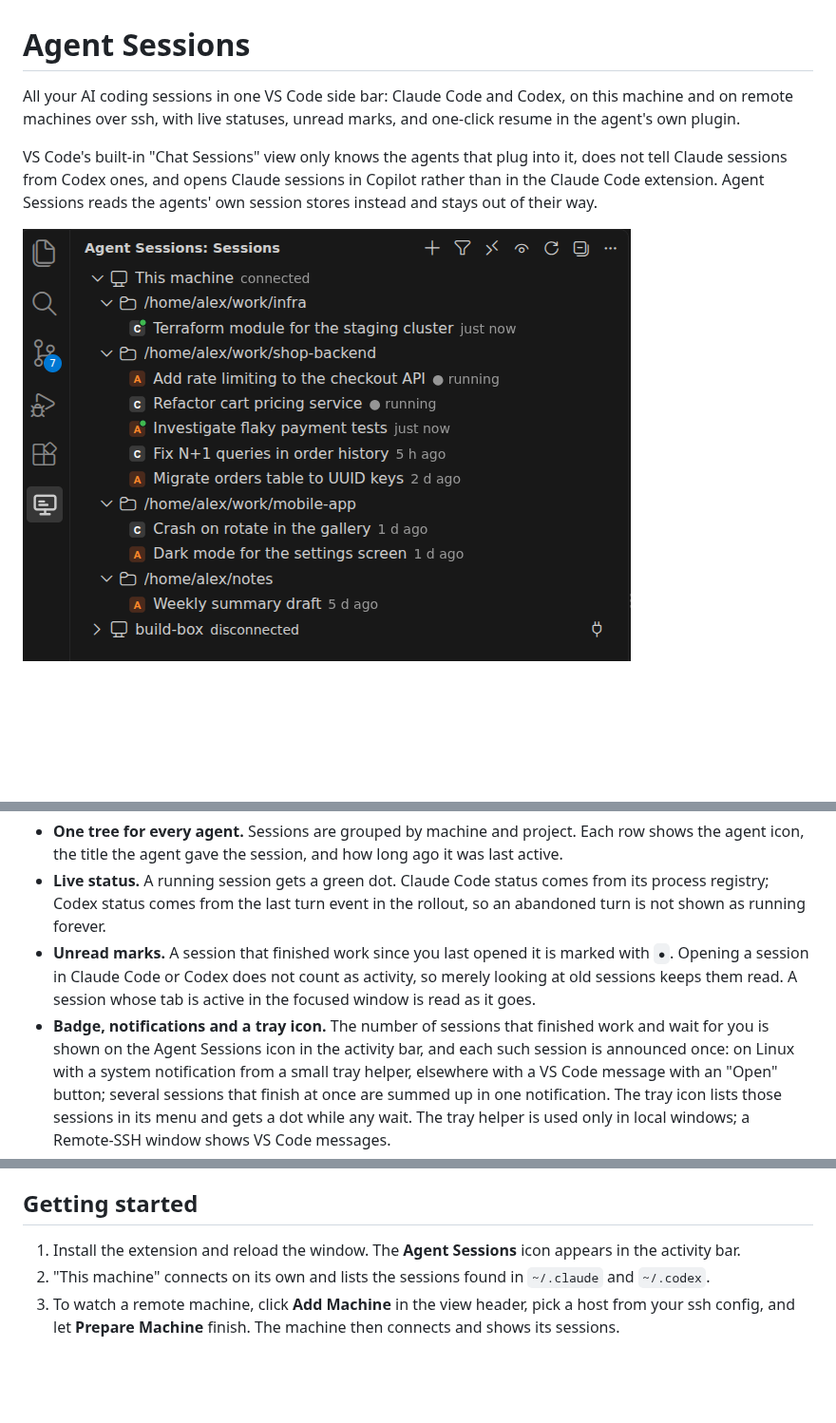
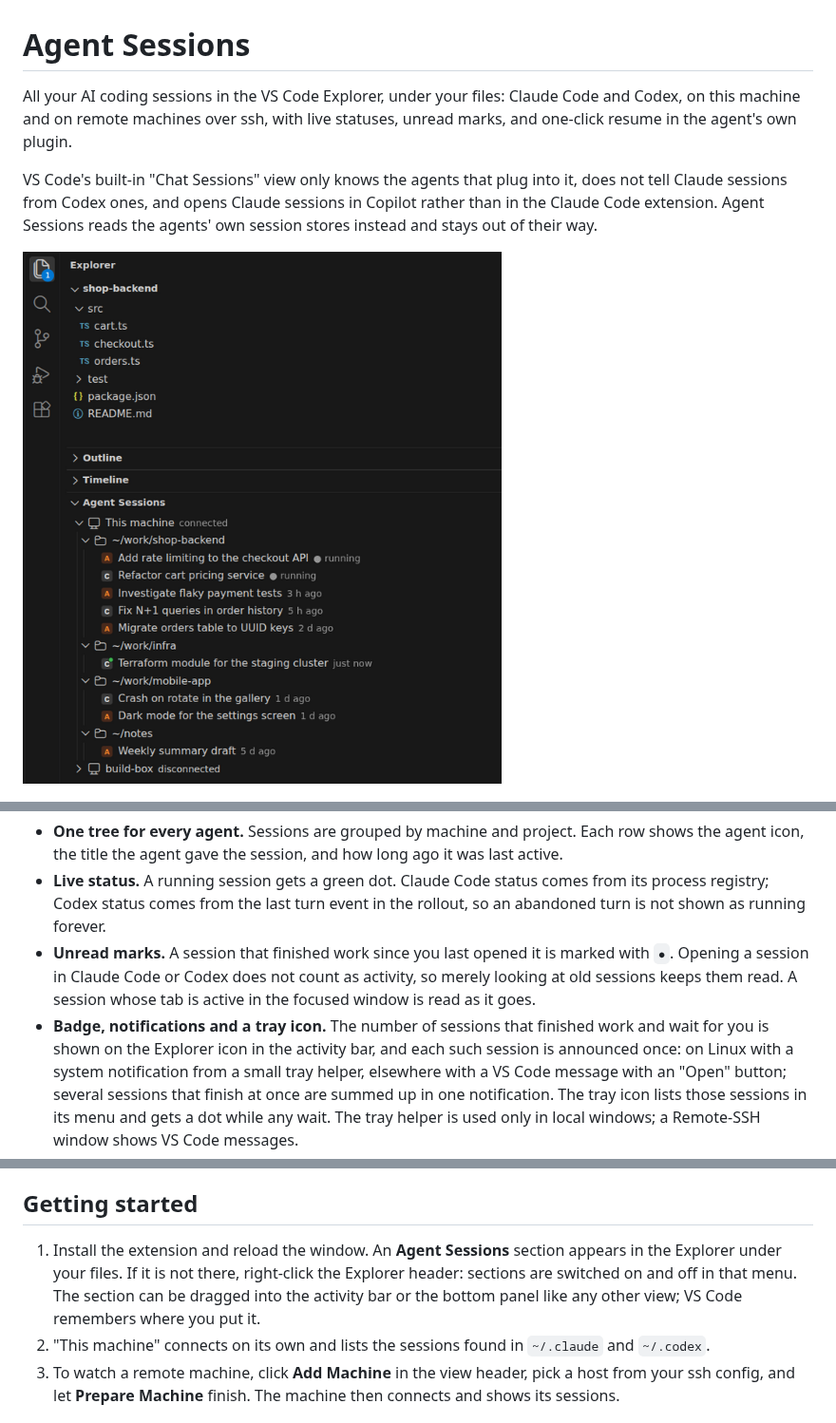
Before and after one commit to navoff/vscode-agent-sessions, a Markdown page: packages/extension/README.md, 3 parts joined by grey strips. Shown at 95% size. Rendered like a GitHub page; pictures changed too: media/screenshot.png; blank space fills up the shorter version.

```diff
--- a/packages/extension/README.md
+++ b/packages/extension/README.md
@@ -1,8 +1,8 @@
 # Agent Sessions
 
-All your AI coding sessions in one VS Code side bar: Claude Code and Codex,
-on this machine and on remote machines over ssh, with live statuses, unread
-marks, and one-click resume in the agent's own plugin.
+All your AI coding sessions in the VS Code Explorer, under your files:
+Claude Code and Codex, on this machine and on remote machines over ssh, with
+live statuses, unread marks, and one-click resume in the agent's own plugin.
 
 VS Code's built-in "Chat Sessions" view only knows the agents that plug into
 it, does not tell Claude sessions from Codex ones, and opens Claude sessions
@@ -26,7 +26,7 @@ agents' own session stores instead and stays out of their way.
   as activity, so merely looking at old sessions keeps them read. A session
   whose tab is active in the focused window is read as it goes.
 - **Badge, notifications and a tray icon.** The number of sessions that
-  finished work and wait for you is shown on the Agent Sessions icon in the
+  finished work and wait for you is shown on the Explorer icon in the
   activity bar, and each such session is announced once: on Linux with a
   system notification from a small tray helper, elsewhere with a VS Code
   message with an "Open" button; several sessions that finish at once are
@@ -63,8 +63,11 @@ agents' own session stores instead and stays out of their way.
 
 ## Getting started
 
-1. Install the extension and reload the window. The **Agent Sessions** icon
-   appears in the activity bar.
+1. Install the extension and reload the window. An **Agent Sessions** section
+   appears in the Explorer under your files. If it is not there, right-click
+   the Explorer header: sections are switched on and off in that menu. The
+   section can be dragged into the activity bar or the bottom panel like any
+   other view; VS Code remembers where you put it.
 2. "This machine" connects on its own and lists the sessions found in
    `~/.claude` and `~/.codex`.
 3. To watch a remote machine, click **Add Machine** in the view header, pick
```
Also changed, not shown: other parts of packages/extension/README.md (+2 -2 lines), CHANGELOG.md (+6 -0 lines), README.md (+17 -11 lines), 3 other files.
